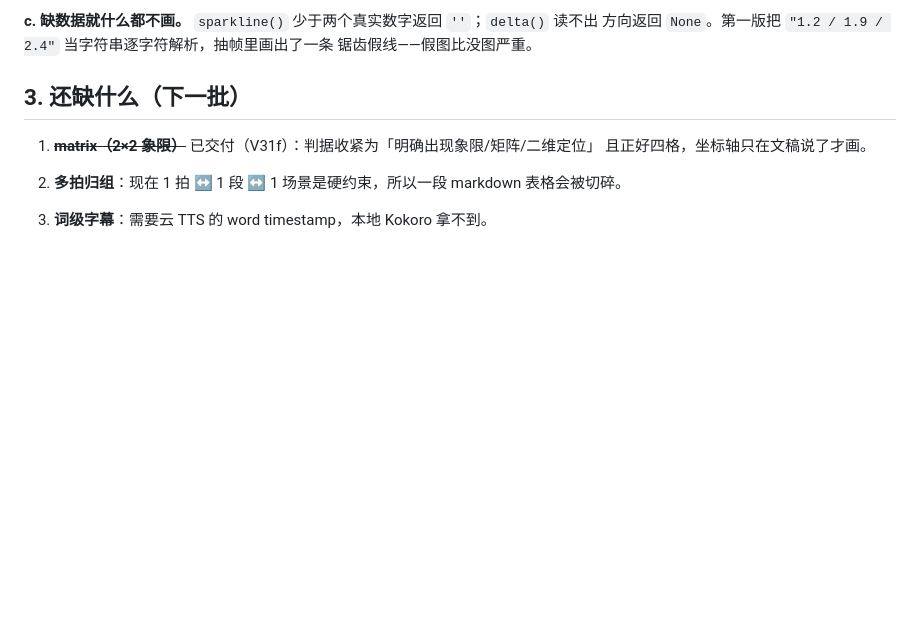
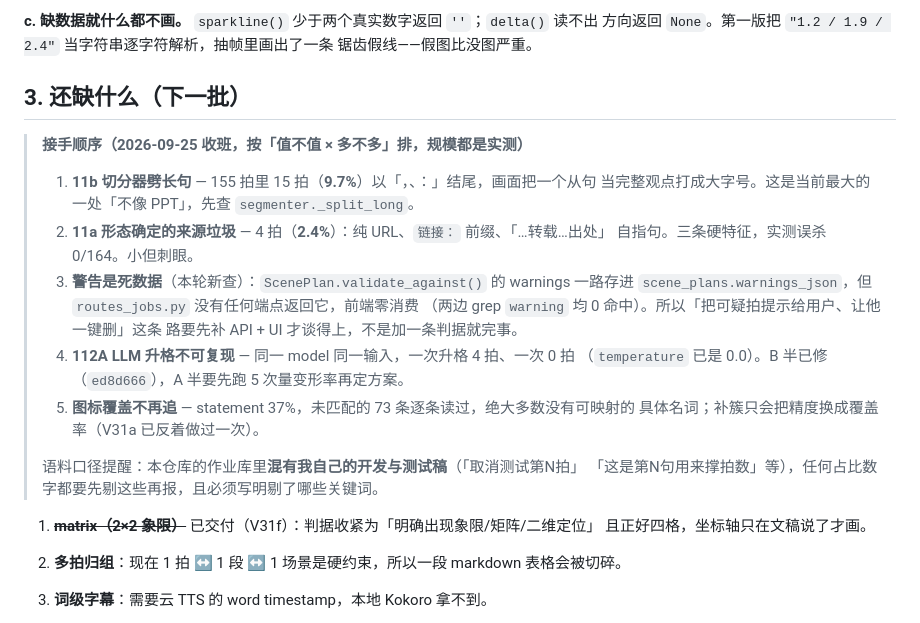
Before and after one commit to emVisible/monoline, a Markdown page: docs/VISUAL.md, the part around the change. Drawn GitHub-style; blank space fills up the shorter version.

Commit message:
docs(visual): 收班接手顺序——5 条待办按实测规模排序，并记「警告是死数据」这条新发现

```diff
--- a/docs/VISUAL.md
+++ b/docs/VISUAL.md
@@ -45,6 +45,24 @@ donut 四段用 ink 的四个透明度档位，而不是四种颜色。加颜色
 锯齿假线——假图比没图严重。
 
 ## 3. 还缺什么（下一批）
+
+> **接手顺序（2026-09-25 收班，按「值不值 × 多不多」排，规模都是实测）**
+>
+> 1. **11b 切分器劈长句** — 155 拍里 15 拍（**9.7%**）以「，、：」结尾，画面把一个从句
+>    当完整观点打成大字号。这是当前最大的一处「不像 PPT」，先查 `segmenter._split_long`。
+> 2. **11a 形态确定的来源垃圾** — 4 拍（**2.4%**）：纯 URL、`链接：` 前缀、「…转载…出处」
+>    自指句。三条硬特征，实测误杀 0/164。小但刺眼。
+> 3. **警告是死数据**（本轮新查）：`ScenePlan.validate_against()` 的 warnings 一路存进
+>    `scene_plans.warnings_json`，但 `routes_jobs.py` 没有任何端点返回它，前端零消费
+>    （两边 grep `warning` 均 0 命中）。所以「把可疑拍提示给用户、让他一键删」这条
+>    路要先补 API + UI 才谈得上，不是加一条判据就完事。
+> 4. **112A LLM 升格不可复现** — 同一 model 同一输入，一次升格 4 拍、一次 0 拍
+>    （`temperature` 已是 0.0）。B 半已修（`ed8d666`），A 半要先跑 5 次量变形率再定方案。
+> 5. **图标覆盖不再追** — statement 37%，未匹配的 73 条逐条读过，绝大多数没有可映射的
+>    具体名词；补簇只会把精度换成覆盖率（V31a 已反着做过一次）。
+>
+> 语料口径提醒：本仓库的作业库里**混有我自己的开发与测试稿**（「取消测试第N拍」
+> 「这是第N句用来撑拍数」等），任何占比数字都要先剔这些再报，且必须写明剔了哪些关键词。
 
 1. ~~**matrix（2×2 象限）**~~ 已交付（V31f）：判据收紧为「明确出现象限/矩阵/二维定位」
    且正好四格，坐标轴只在文稿说了才画。
```
